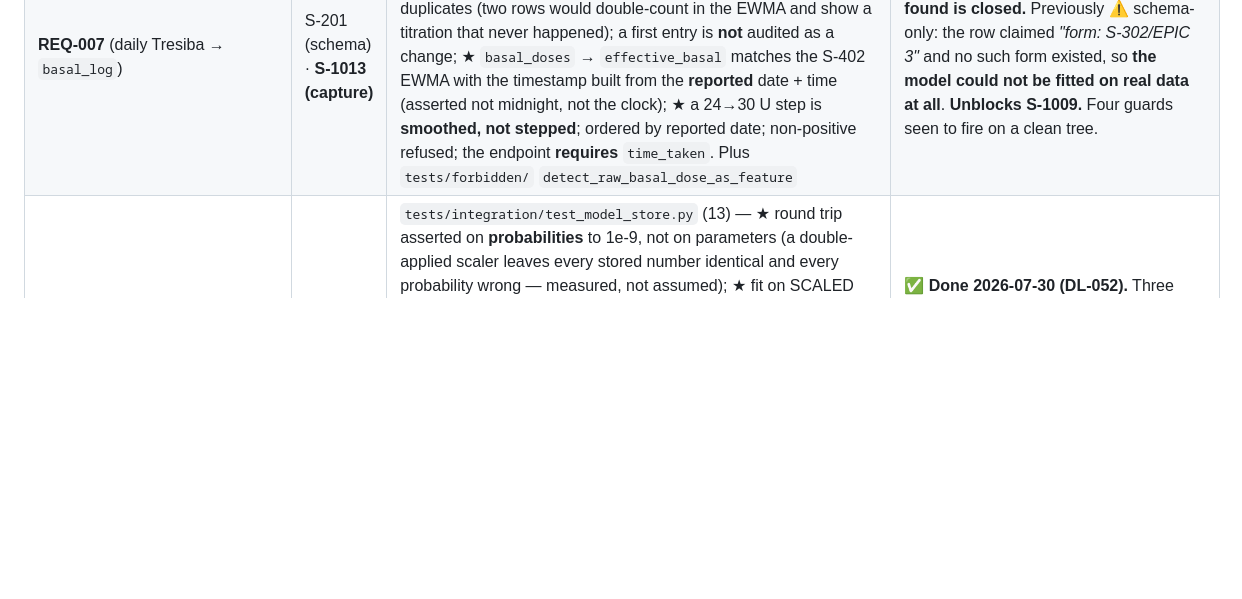
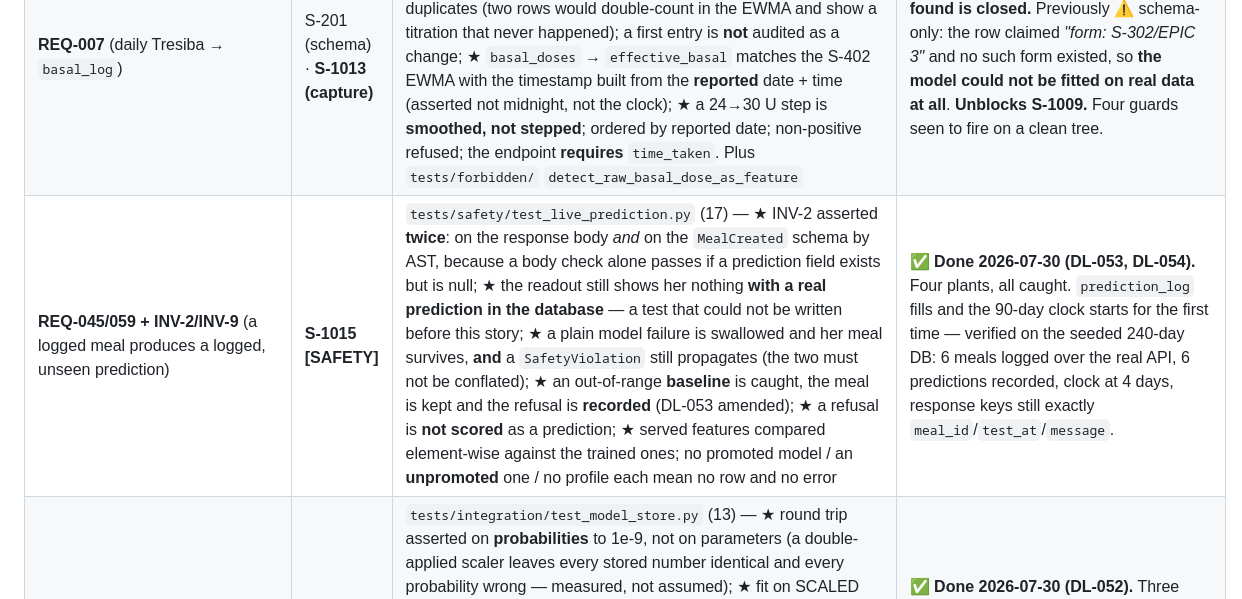
Before and after one commit to adityasingh95/BG-Markov, a Markdown page: docs/traceability.md, the part around the change. Drawn GitHub-style; blank space fills up the shorter version.

```diff
--- a/docs/traceability.md
+++ b/docs/traceability.md
@@ -53,6 +53,7 @@ a visible gap. INV-n coverage is tracked in the second table.*
 | **REQ-041/042/043 [SAFETY]** (prescriptive bolus calculator — clinical formula only, **no ML in the dose path**; INV-1/3/4; full arithmetic shown; suggestion for review) | **S-901** | `tests/safety/test_bolus.py` (★ INV-4 BG 79 refuses / 80 computes; ★ INV-3 carbs=900 typo ⇒ capped 15 U **AND** `implausible_input` flagged; negative ⇒ 0.0; ★ INV-1 icr=null ⇒ `GateNotPassed`, no bypass param/env; ★ **5 golden hand-computed doses** to 2 dp; property — non-decreasing in carbs, non-increasing in IOB; **no `models` import** in the dose path; arithmetic shown + framed as review) | ✅ Done — **closes EPIC 9 (final story)**; `prescribe/bolus.py::recommend_bolus`; ICR 9 / ISF 30 / target 135 clinician-confirmed (DL-032), read from the versioned profile — no hardcoded constant; human gate + code gate both cleared |
 | **REQ-006** (every bolus → `bolus_log`) | S-201 | `test_bolus_log_roundtrips` | ✅ Schema done |
 | **REQ-007** (daily Tresiba → `basal_log`) | S-201 (schema) · **S-1013 (capture)** | `tests/integration/test_basal_capture.py` (15) — ★ `time_taken` reported vs `logged_at` from an injectable clock fixed months away (ADR-8); ★ a repeat date **corrects**, audited old→new, never duplicates (two rows would double-count in the EWMA and show a titration that never happened); a first entry is **not** audited as a change; ★ `basal_doses` → `effective_basal` matches the S-402 EWMA with the timestamp built from the **reported** date + time (asserted not midnight, not the clock); ★ a 24→30 U step is **smoothed, not stepped**; ordered by reported date; non-positive refused; the endpoint **requires** `time_taken`. Plus `tests/forbidden/` `detect_raw_basal_dose_as_feature` | ✅ **Done 2026-07-18 — the gap DL-046 found is closed.** Previously ⚠️ schema-only: the row claimed *"form: S-302/EPIC 3"* and no such form existed, so **the model could not be fitted on real data at all**. **Unblocks S-1009.** Four guards seen to fire on a clean tree. |
+| **REQ-045/059 + INV-2/INV-9** (a logged meal produces a logged, unseen prediction) | **S-1015 [SAFETY]** | `tests/safety/test_live_prediction.py` (17) — ★ INV-2 asserted **twice**: on the response body *and* on the `MealCreated` schema by AST, because a body check alone passes if a prediction field exists but is null; ★ the readout still shows her nothing **with a real prediction in the database** — a test that could not be written before this story; ★ a plain model failure is swallowed and her meal survives, **and** a `SafetyViolation` still propagates (the two must not be conflated); ★ an out-of-range **baseline** is caught, the meal is kept and the refusal is **recorded** (DL-053 amended); ★ a refusal is **not scored** as a prediction; ★ served features compared element-wise against the trained ones; no promoted model / an **unpromoted** one / no profile each mean no row and no error | ✅ **Done 2026-07-30 (DL-053, DL-054).** Four plants, all caught. `prediction_log` fills and the 90-day clock starts for the first time — verified on the seeded 240-day DB: 6 meals logged over the real API, 6 predictions recorded, clock at 4 days, response keys still exactly `meal_id`/`test_at`/`message`. |
 | **REQ-059/060** (a promoted artifact can actually serve) | **S-1014** | `tests/integration/test_model_store.py` (13) — ★ round trip asserted on **probabilities** to 1e-9, not on parameters (a double-applied scaler leaves every stored number identical and every probability wrong — measured, not assumed); ★ fit on SCALED features and predict on RAW rows, which is the only place a missing/ignored/doubled scaler shows; ★ an AST guard that no `pickle`/`dill`/`joblib`/`marshal` is imported under `models`/`data`/`prescribe`/`api`; ★ a pre-S-1014 artifact loads as `None`, not an exception — old rows are real history; a mismatched feature ORDER is refused (the coefficient vector is positional); the refit stores a model on the **same representation it scored** | ✅ **Done 2026-07-30 (DL-052).** Three plants, all caught. Migration verified on the pre-existing 240-day demo DB; a reloaded model serves P(low) spanning 0.0004-0.9986 over 319 real meals. |
 | **REQ-060** (monthly refit → new unpromoted artifact) | **S-1009** | `tests/integration/test_refit.py` (24) + `test_refit_surfaces.py` (12) — ★ unpromoted asserted on a DB that **already has a promoted artifact**, so "inherits promotion" fails loudly instead of passing vacuously; a refit appends and never overwrites; ★ the assembler goes through `get_training_set` so INV-7 stays wired, asserted by the **ledger reconciliation** (the only assertion a private query cannot satisfy); ★ `effective_basal` is the S-402 EWMA and **not** the raw daily dose, asserted on a **step-change** fixture so the forbidden shortcut cannot pass by coincidence; the trailing-183-day boundary checked **both sides**; ★ no composite weight is ever zero, over a worst-case oldest/lowest-confidence row; a 90-day-old meal weighs exactly half; ★ hypo recall is `null` not `0.0` when a window contains no lows; `cli refit` says "NOT PROMOTED" in words | ✅ **Done 2026-07-30 (DL-047, DL-049, DL-050).** Four plants; three died, **one survived and exposed a real gap** — see the story outcome. |
 | **REQ-054** (constants versioned, never overwritten) | S-201 (schema) · **S-1010 (the writer)** | `test_patient_profile_change_creates_a_new_row`, `test_patient_profile_is_immutable_in_place`; **S-1010** `test_appending_leaves_the_previous_version_completely_intact` | ✅ **Done.** Previously the schema *permitted* versioning with nothing exercising it — S-1010 adds the only code path that appends one. |
```
Also changed, not shown: docs/stories/S-1015.md (+72 -2 lines).
